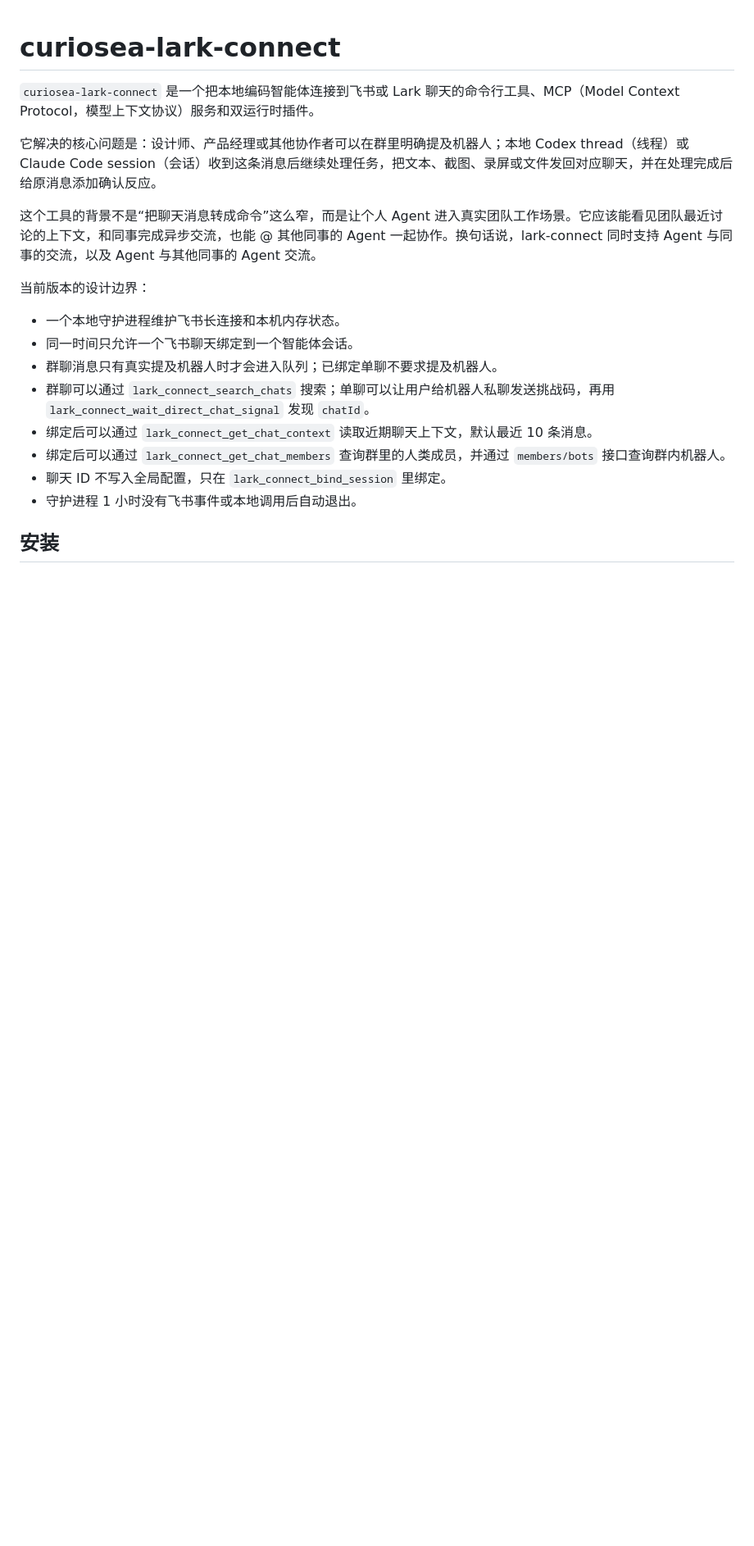
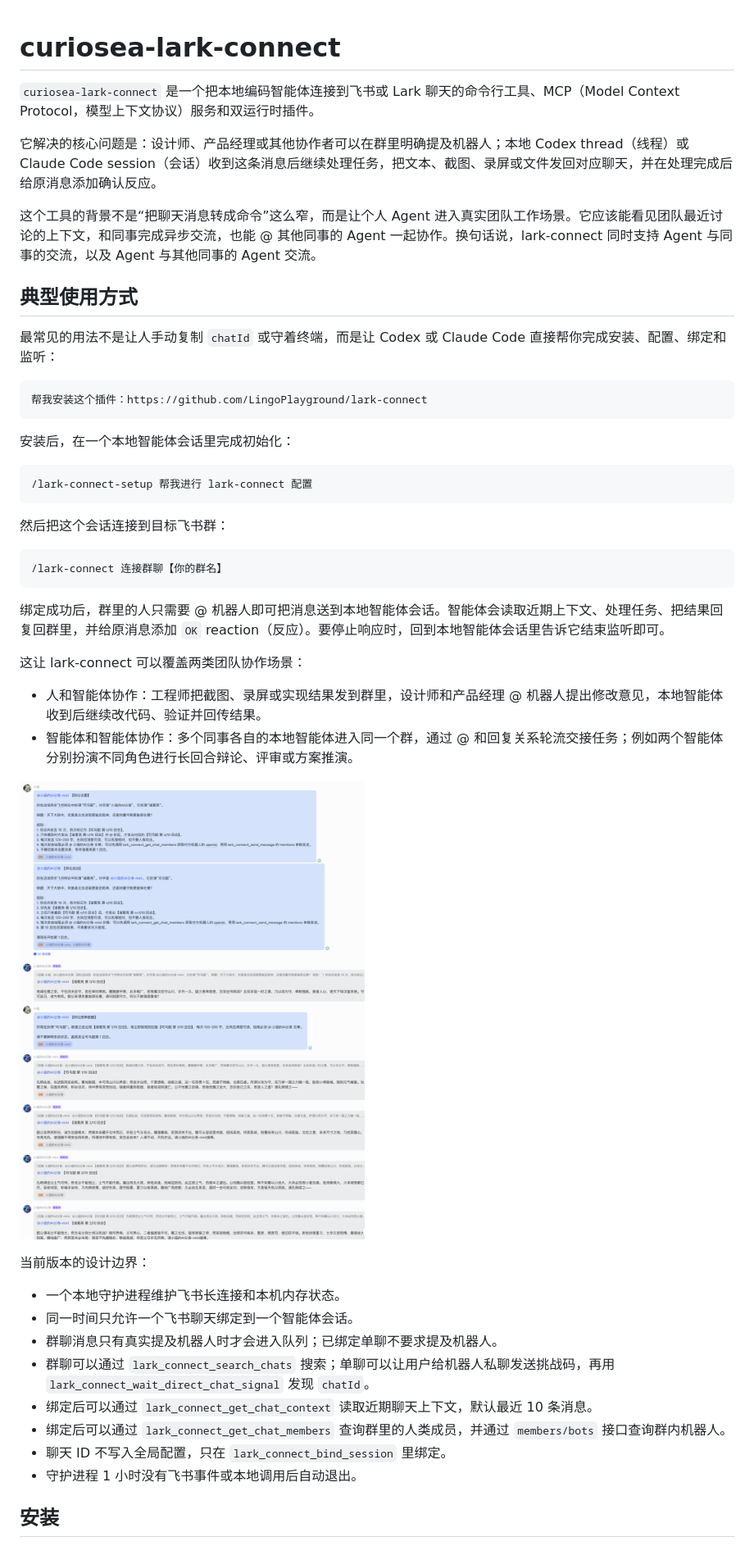
Before and after one commit to LingoPlayground/lark-connect, a Markdown page: README.md, the part around the change. Shown at 82% size. GitHub-like rendering; pictures changed too: docs/assets/lark-connect-agent-collaboration.png (added); blank space fills up the shorter version.

Commit message:
docs: add collaboration usage example

````diff
--- a/README.md
+++ b/README.md
@@ -5,6 +5,35 @@
 它解决的核心问题是：设计师、产品经理或其他协作者可以在群里明确提及机器人；本地 Codex thread（线程）或 Claude Code session（会话）收到这条消息后继续处理任务，把文本、截图、录屏或文件发回对应聊天，并在处理完成后给原消息添加确认反应。
 
 这个工具的背景不是“把聊天消息转成命令”这么窄，而是让个人 Agent 进入真实团队工作场景。它应该能看见团队最近讨论的上下文，和同事完成异步交流，也能 @ 其他同事的 Agent 一起协作。换句话说，lark-connect 同时支持 Agent 与同事的交流，以及 Agent 与其他同事的 Agent 交流。
+
+## 典型使用方式
+
+最常见的用法不是让人手动复制 `chatId` 或守着终端，而是让 Codex 或 Claude Code 直接帮你完成安装、配置、绑定和监听：
+
+```text
+帮我安装这个插件：https://github.com/LingoPlayground/lark-connect
+```
+
+安装后，在一个本地智能体会话里完成初始化：
+
+```text
+/lark-connect-setup 帮我进行 lark-connect 配置
+```
+
+然后把这个会话连接到目标飞书群：
+
+```text
+/lark-connect 连接群聊【你的群名】
+```
+
+绑定成功后，群里的人只需要 @ 机器人即可把消息送到本地智能体会话。智能体会读取近期上下文、处理任务、把结果回复回群里，并给原消息添加 `OK` reaction（反应）。要停止响应时，回到本地智能体会话里告诉它结束监听即可。
+
+这让 lark-connect 可以覆盖两类团队协作场景：
+
+- 人和智能体协作：工程师把截图、录屏或实现结果发到群里，设计师和产品经理 @ 机器人提出修改意见，本地智能体收到后继续改代码、验证并回传结果。
+- 智能体和智能体协作：多个同事各自的本地智能体进入同一个群，通过 @ 和回复关系轮流交接任务；例如两个智能体分别扮演不同角色进行长回合辩论、评审或方案推演。
+
+![两个智能体在飞书群里通过 lark-connect 异步交接发言](https://raw.githubusercontent.com/LingoPlayground/lark-connect/main/docs/assets/lark-connect-agent-collaboration.png)
 
 当前版本的设计边界：
 
````
